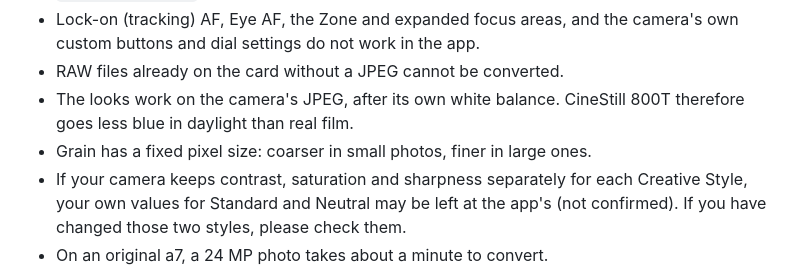
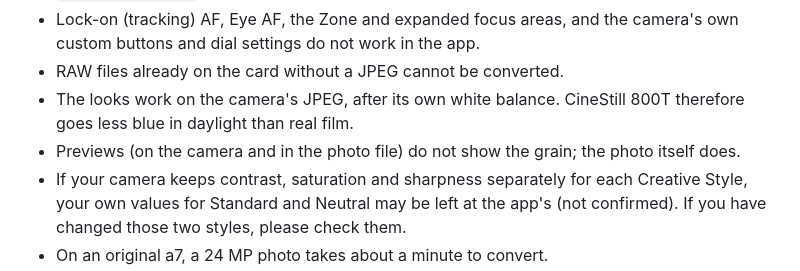
Before and after one commit to almostdarkstudio/film-drawer, a Markdown page: README.md, the part around the change. Rendered like a GitHub page.

Commit message:
Film Drawer 0.53: film grain that scales with the photo, five looks matched to real scans
Co-Authored-By: Claude Opus 5.5 <noreply@anthropic.com>

```diff
--- a/README.md
+++ b/README.md
@@ -131,7 +131,7 @@ camera was switched off. Please check your settings the first time. Choose
 - RAW files already on the card without a JPEG cannot be converted.
 - The looks work on the camera's JPEG, after its own white balance. CineStill 800T therefore goes less blue in daylight
   than real film.
-- Grain has a fixed pixel size: coarser in small photos, finer in large ones.
+- Previews (on the camera and in the photo file) do not show the grain; the photo itself does.
 - If your camera keeps contrast, saturation and sharpness separately for each Creative Style, your own values for Standard
   and Neutral may be left at the app's (not confirmed). If you have changed those two styles, please check them.
 - On an original a7, a 24 MP photo takes about a minute to convert.
```
Also changed, not shown: DEVELOPMENT.md (+13 -1 lines), docs/USER-GUIDE.md (+1 -1 lines), docs/examples/garage-cinestill-800t.jpg, 13 other files.
